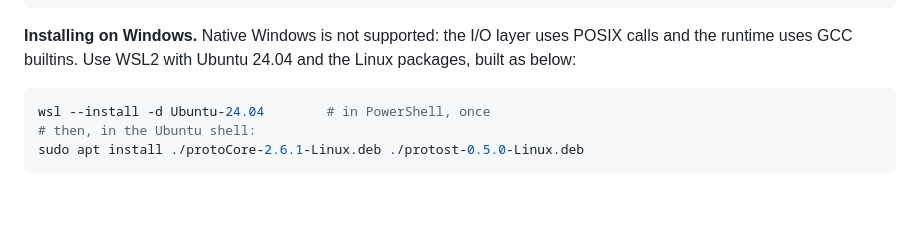
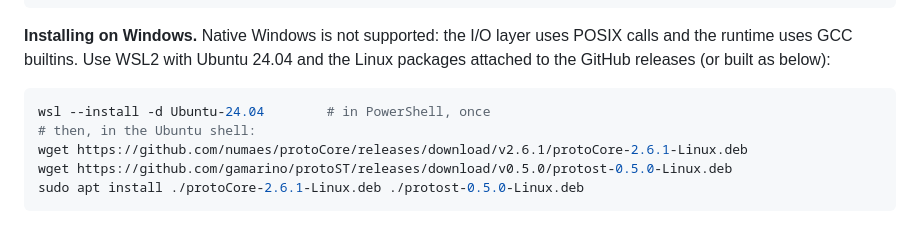
Before and after one commit to gamarino/protoST, a Markdown page: README.md, the part around the change. Drawn GitHub-style; blank space fills up the shorter version.

Commit message:
docs: install from the GitHub release packages (Linux and WSL2)
Co-Authored-By: Claude Opus 5.5 (1M context) <noreply@anthropic.com>

````diff
--- a/README.md
+++ b/README.md
@@ -228,11 +228,14 @@ sudo dpkg -i protost-<version>-Linux.deb && sudo apt-get install -f
 
 **Installing on Windows.** Native Windows is not supported: the I/O layer
 uses POSIX calls and the runtime uses GCC builtins. Use WSL2 with Ubuntu
-24.04 and the Linux packages, built as below:
+24.04 and the Linux packages attached to the GitHub releases (or built as
+below):
 
 ```bash
 wsl --install -d Ubuntu-24.04        # in PowerShell, once
 # then, in the Ubuntu shell:
+wget https://github.com/numaes/protoCore/releases/download/v2.6.1/protoCore-2.6.1-Linux.deb
+wget https://github.com/gamarino/protoST/releases/download/v0.5.0/protost-0.5.0-Linux.deb
 sudo apt install ./protoCore-2.6.1-Linux.deb ./protost-0.5.0-Linux.deb
 ```
 
````
Also changed, not shown: docs/INSTALLATION.md (+9 -4 lines).
